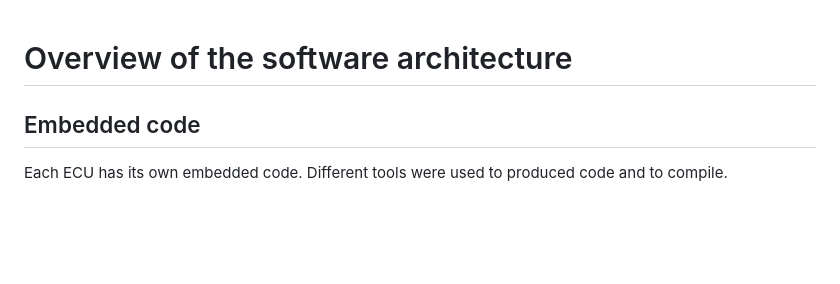
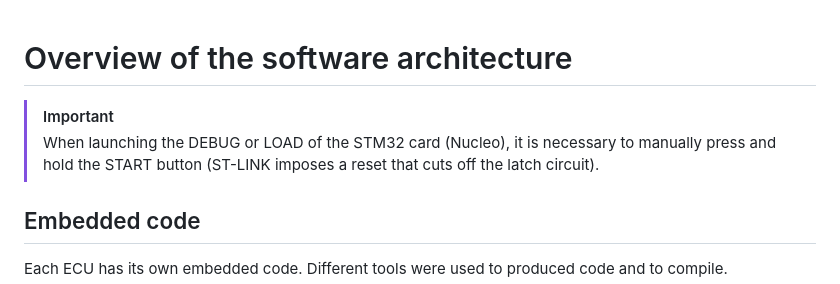
Before and after one commit to Projet-Viserion/Viserion, a Markdown page: documentation/software/software_overview.md, the part around the change. GitHub-like rendering; blank space fills up the shorter version.

```diff
--- a/documentation/software/software_overview.md
+++ b/documentation/software/software_overview.md
@@ -1,4 +1,8 @@
 # Overview of the software architecture
+
+
+> [!IMPORTANT]
+> When launching the DEBUG or LOAD of the STM32 card (Nucleo), it is necessary to manually press and hold the START button (ST-LINK imposes a reset that cuts off the latch circuit).
 
 ## Embedded code
 Each ECU has its own embedded code. Different tools were used to produced code and to compile.
```
Also changed, not shown: documentation/hardware/hardware_overview.md (+2 -0 lines), documentation/introduction.md (+4 -1 lines), documentation/hardware/figures/sensors_actuators.jpg, 16 other files.
